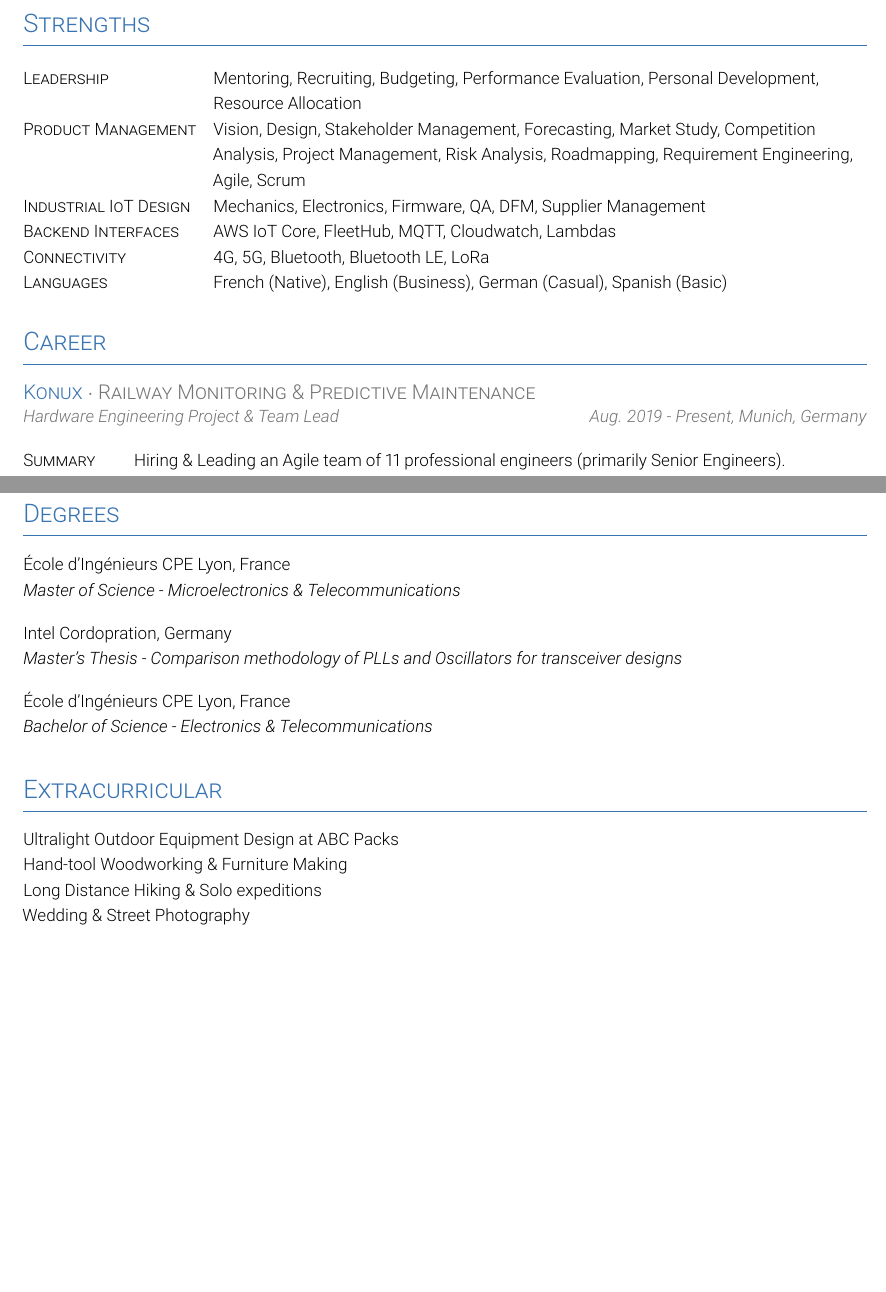
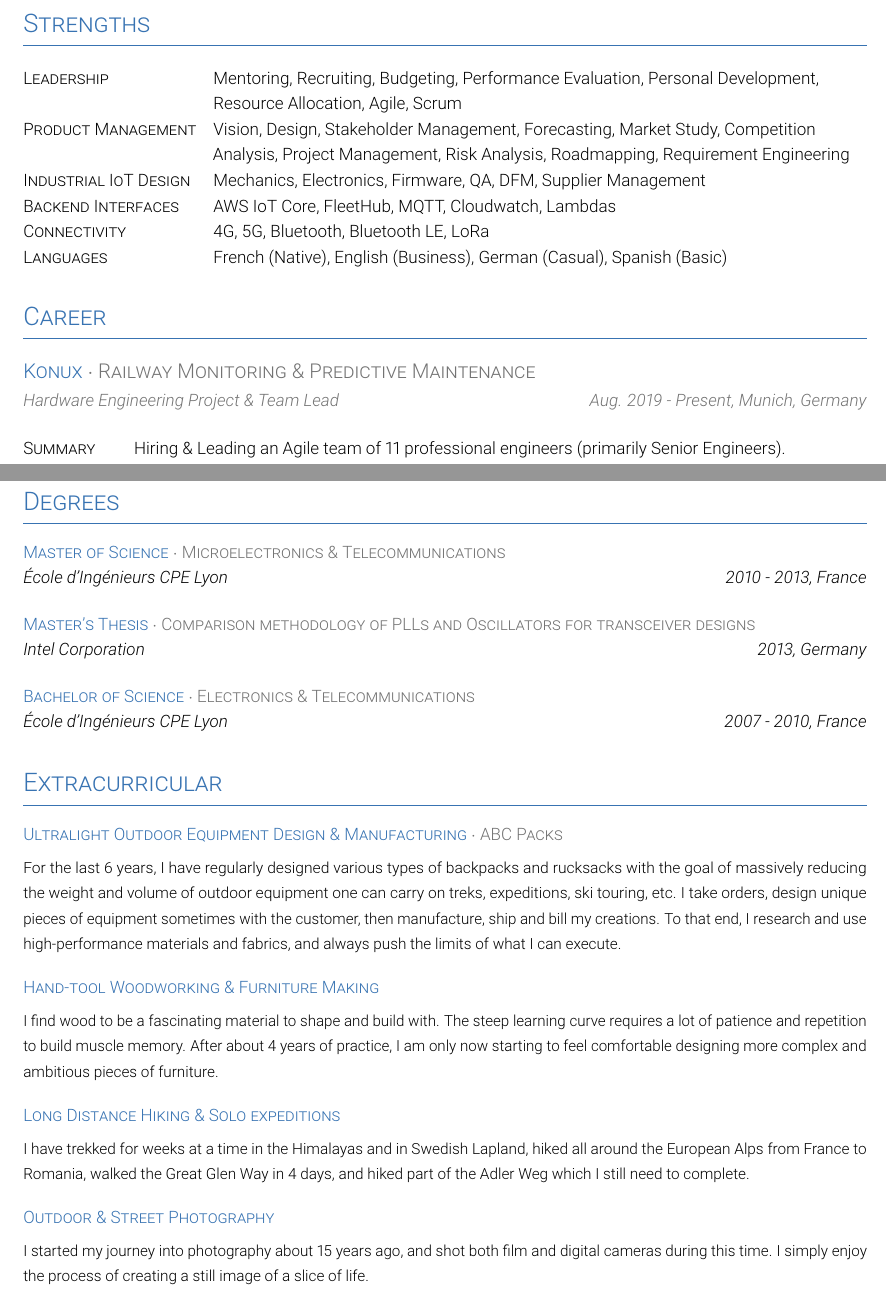
Before and after one commit to artiev/resume, a LaTeX CV (resume.tex): two parts of pages 1 and 3 of 4, joined at a grey line, cut so that both start at the same text, the shorter picture padded with empty space. Compiled offline with pdfLaTeX.

Commit message:
Feat: Add extracurricular activities description. Clean up layout.

```diff
--- a/resume.tex
+++ b/resume.tex
@@ -7,6 +7,7 @@
 \usepackage[margin=1.8cm]{geometry}
 \usepackage[sfdefault, light]{roboto}
 \usepackage{graphicx}
+\usepackage{etoolbox}
 \usepackage{wrapfig}
 \usepackage{parskip}
 \usepackage{tabularx}
@@ -36,6 +37,10 @@
   {\S\thesubsection}{2em}
   {\color{color1}}[\vspace{-0.5em}]
 
+\titleformat{\subsubsection}{\fontsize{1em}{1em}\scshape}
+  {\S\thesubsection}{2em}
+  {\color{color1}}[\vspace{-0.5em}]
+
 \newcolumntype{L}{>{\raggedright\arraybackslash}X}
 \newcolumntype{C}{>{\centering\arraybackslash}X}
 \newcolumntype{R}{>{\raggedleft\arraybackslash}X}
@@ -107,8 +124,8 @@
 \section{Strengths}
 
   \begin{tabularx}{\textwidth}{>{\scshape}l@{\hskip 3.5mm}L}
-    Leadership & Mentoring, Recruiting, Budgeting, Performance Evaluation, Personal Development, Resource Allocation\\
-    Product Management & Vision, Design, Stakeholder Management, Forecasting, Market Study, Competition Analysis, Project Management, Risk Analysis, Roadmapping, Requirement Engineering, Agile, Scrum\\
+    Leadership & Mentoring, Recruiting, Budgeting, Performance Evaluation, Personal Development, Resource Allocation, Agile, Scrum\\
+    Product Management & Vision, Design, Stakeholder Management, Forecasting, Market Study, Competition Analysis, Project Management, Risk Analysis, Roadmapping, Requirement Engineering\\
     Industrial IoT Design & Mechanics, Electronics, Firmware, QA, DFM, Supplier Management\\
     Backend Interfaces & AWS IoT Core, FleetHub, MQTT, Cloudwatch,  Lambdas\\
     Connectivity & 4G, 5G, Bluetooth, Bluetooth LE, LoRa\\
@@ -116,6 +133,8 @@
   \end{tabularx}
 
 \section{Career}
+
+  \vspace{-0.5em}
 
   \makecareersubsection{Konux}{Railway Monitoring \& Predictive Maintenance}
     {Hardware Engineering Project \& Team Lead}
@@ -189,25 +203,36 @@
 
 \section{Degrees}
 
-  \makeeducationparagraph{Master of Science - Microelectronics \& Telecommunications}
+  \makeeducationparagraph{Master of Science}{Microelectronics \& Telecommunications}
     {École d'Ingénieurs CPE Lyon}
-    {France}
+    {2010 - 2013}{France}
 
-    \makeeducationparagraph{Master's Thesis - Comparison methodology of PLLs and Oscillators for transceiver designs}
-    {Intel Cordopration}
-    {Germany}
+  \makeeducationparagraph{Master's Thesis}{Comparison methodology of PLLs and Oscillators for transceiver designs}
+    {Intel Corporation}
+    {2013}{Germany}
 
-    \makeeducationparagraph{Bachelor of Science - Electronics \& Telecommunications}
+  \makeeducationparagraph{Bachelor of Science}{Electronics \& Telecommunications}
     {École d'Ingénieurs CPE Lyon}
-    {France}
+    {2007 - 2010}{France}
 
 
 \section{Extracurricular}
 
-  Ultralight Outdoor Equipment Design at \href{https://abcpacks.com}{ABC Packs}
-  \par Hand-tool Woodworking \& Furniture Making
-  \par Long Distance Hiking \& Solo expeditions
-  \par Wedding \& Street Photography
+  \makehobbyparagraph{Ultralight Outdoor Equipment Design \& Manufacturing}
+  {\href{https://abcpacks.com}{ABC Packs}}
+  {For the last 6 years, I have regularly designed various types of backpacks and rucksacks with the goal of massively reducing the weight and volume of outdoor equipment one can carry on treks, expeditions, ski touring, etc. I take orders, design unique pieces of equipment sometimes with the customer, then manufacture, ship and bill my creations. To that end, I research and use high-performance materials and fabrics, and always push the limits of what I can execute.}
+
+  \makehobbyparagraph{Hand-tool Woodworking \& Furniture Making}
+  {}
+  {I find wood to be a fascinating material to shape and build with. The steep learning curve requires a lot of patience and repetition to build muscle memory. After about 4 years of practice, I am only now starting to feel comfortable designing more complex and ambitious pieces of furniture.}
+
+  \makehobbyparagraph{Long Distance Hiking \& Solo expeditions}
+  {}
+  {I have trekked for weeks at a time in the Himalayas and in Swedish Lapland, hiked all around the European Alps from France to Romania, walked the Great Glen Way in 4 days, and hiked part of the Adler Weg which I still need to complete.}
+
+  \makehobbyparagraph{Outdoor \& Street Photography}
+  {}
+  {I started my journey into photography about 15 years ago, and shot both film and digital cameras during this time. I simply enjoy the process of creating a still image of a slice of life.}
 
 \clearpage
 
```
Also changed, not shown: resume.tex (33 more changed lines). Lines whose indentation alone changed are shown as unchanged.
